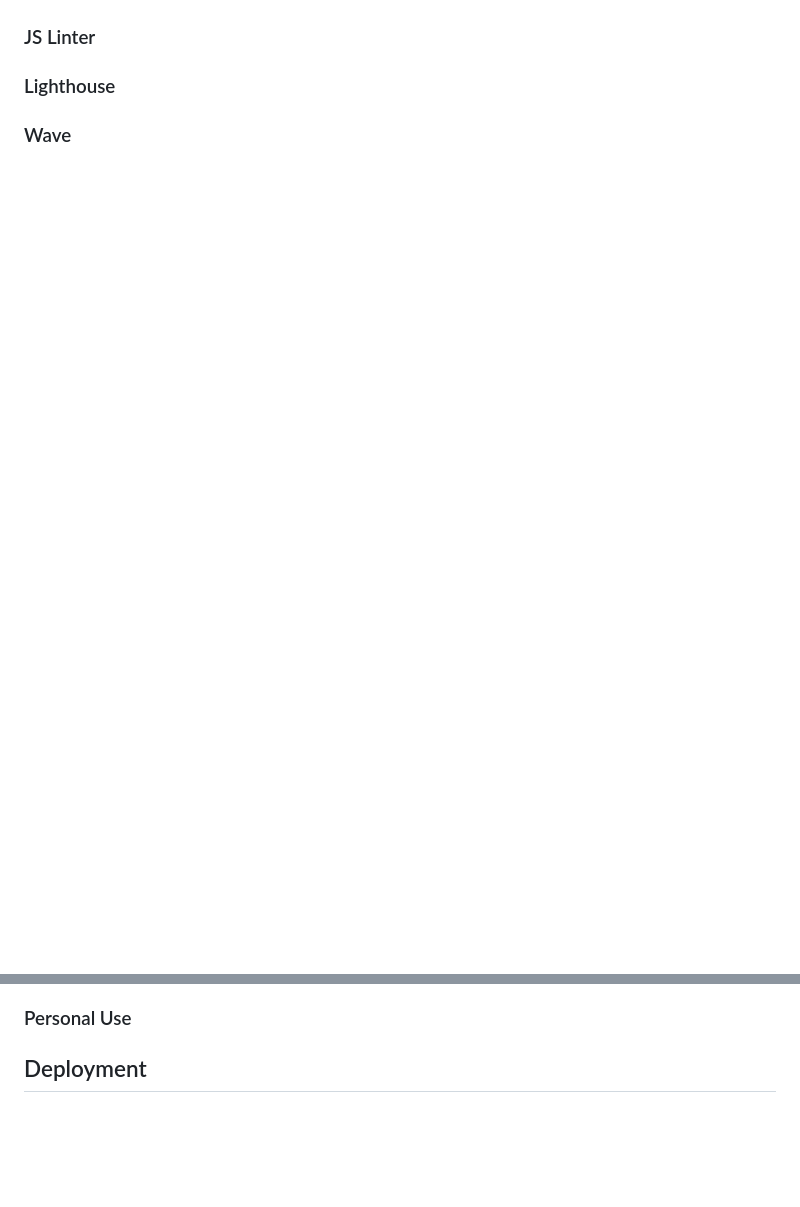
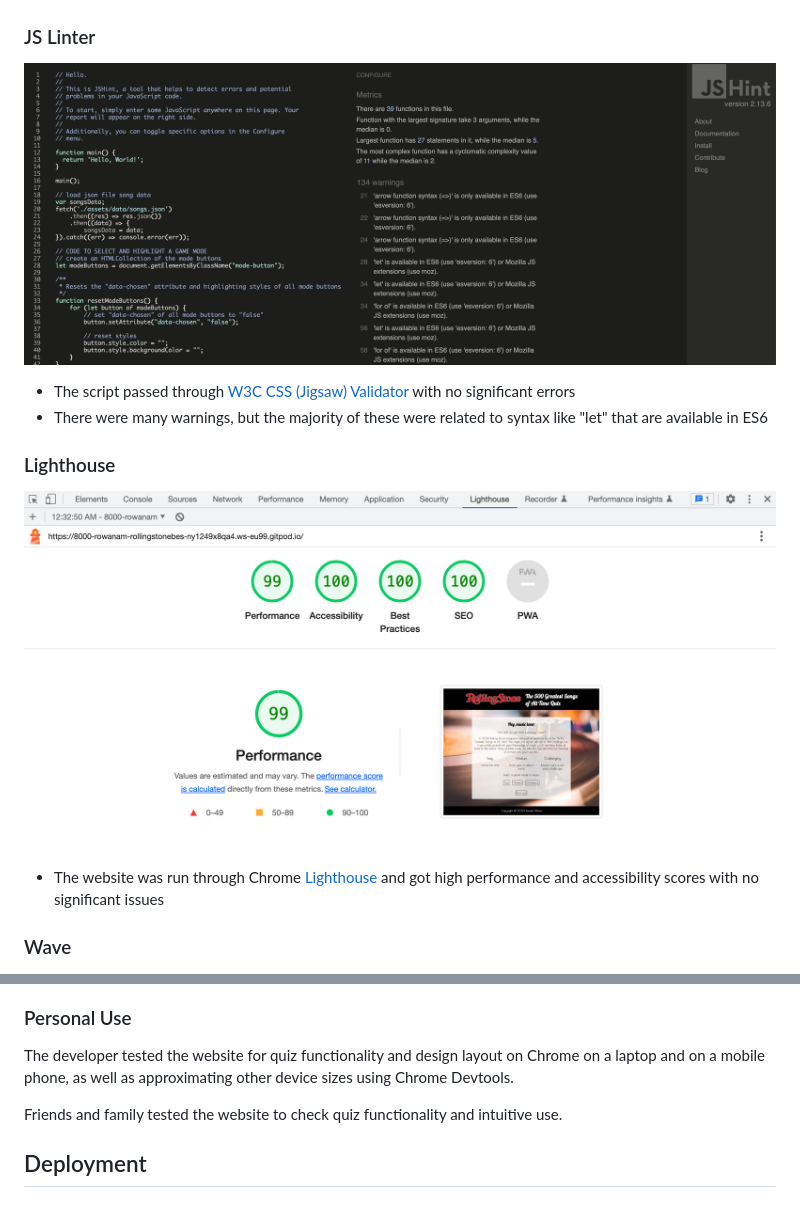
Before and after one commit to rowanam/rolling-stone-best-songs-quiz, a Markdown page: README.md, 2 parts joined by grey strips. Rendered like a GitHub page; pictures changed too: documentation/images/js-linter.png (added), documentation/images/lighthouse.png (added); blank space fills up the shorter version.

```diff
--- a/README.md
+++ b/README.md
@@ -234,7 +252,16 @@ Currently, the game mode buttons are displayed above the quiz while the game is
 
 ### JS Linter
 
+![JavaScript linter](documentation/images/js-linter.png)
+
+- The script passed through [W3C CSS (Jigsaw) Validator](https://jigsaw.w3.org/css-validator/) with no significant errors
+- There were many warnings, but the majority of these were related to syntax like "let" that are available in ES6
+
 ### Lighthouse
+
+![Chrome Lighthouse testing](documentation/images/lighthouse.png)
+
+- The website was run through Chrome [Lighthouse](https://developer.chrome.com/docs/lighthouse/overview/) and got high performance and accessibility scores with no significant issues
 
 ### Wave
 
@@ -241,4 +272,8 @@ Currently, the game mode buttons are displayed above the quiz while the game is
 ### Personal Use
+
+The developer tested the website for quiz functionality and design layout on Chrome on a laptop and on a mobile phone, as well as approximating other device sizes using Chrome Devtools.
+
+Friends and family tested the website to check quiz functionality and intuitive use.
 
 ## Deployment
 
```
Also changed, not shown: other parts of README.md (+22 -0 lines), documentation/images/css-validation.png (added), documentation/images/html-validation.png (added), 1 other file.
